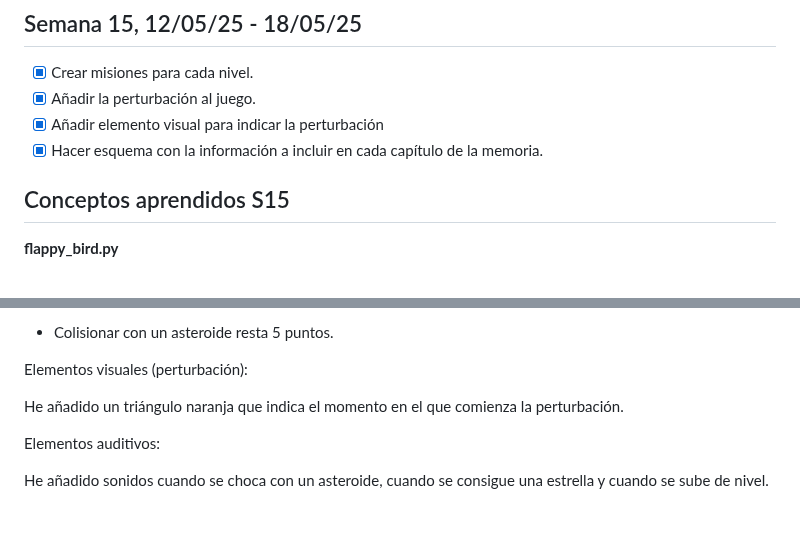
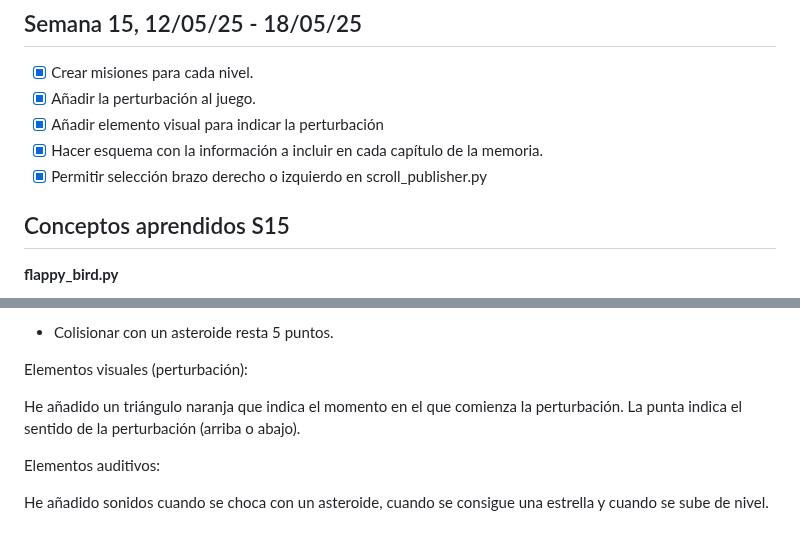
Before and after one commit to sofiaprlsd/TFG, a Markdown page: objetivos/obj_may.md, 2 parts joined by grey strips. Drawn GitHub-style.

```diff
--- a/objetivos/obj_may.md
+++ b/objetivos/obj_may.md
@@ -72,6 +72,7 @@ Estructura del directirio en `$HOME`:
 - [x] Añadir la perturbación al juego.
 - [x] Añadir elemento visual para indicar la perturbación
 - [x] Hacer esquema con la información a incluir en cada capítulo de la memoria.
+- [x] Permitir selección brazo derecho o izquierdo en scroll_publisher.py
 
 ## Conceptos aprendidos S15
 
@@ -121,7 +122,7 @@ Penalizaciones:
 
 Elementos visuales (perturbación):
 
-He añadido un triángulo naranja que indica el momento en el que comienza la perturbación.
+He añadido un triángulo naranja que indica el momento en el que comienza la perturbación. La punta indica el sentido de la perturbación (arriba o abajo).
 
 Elementos auditivos:
 
```
